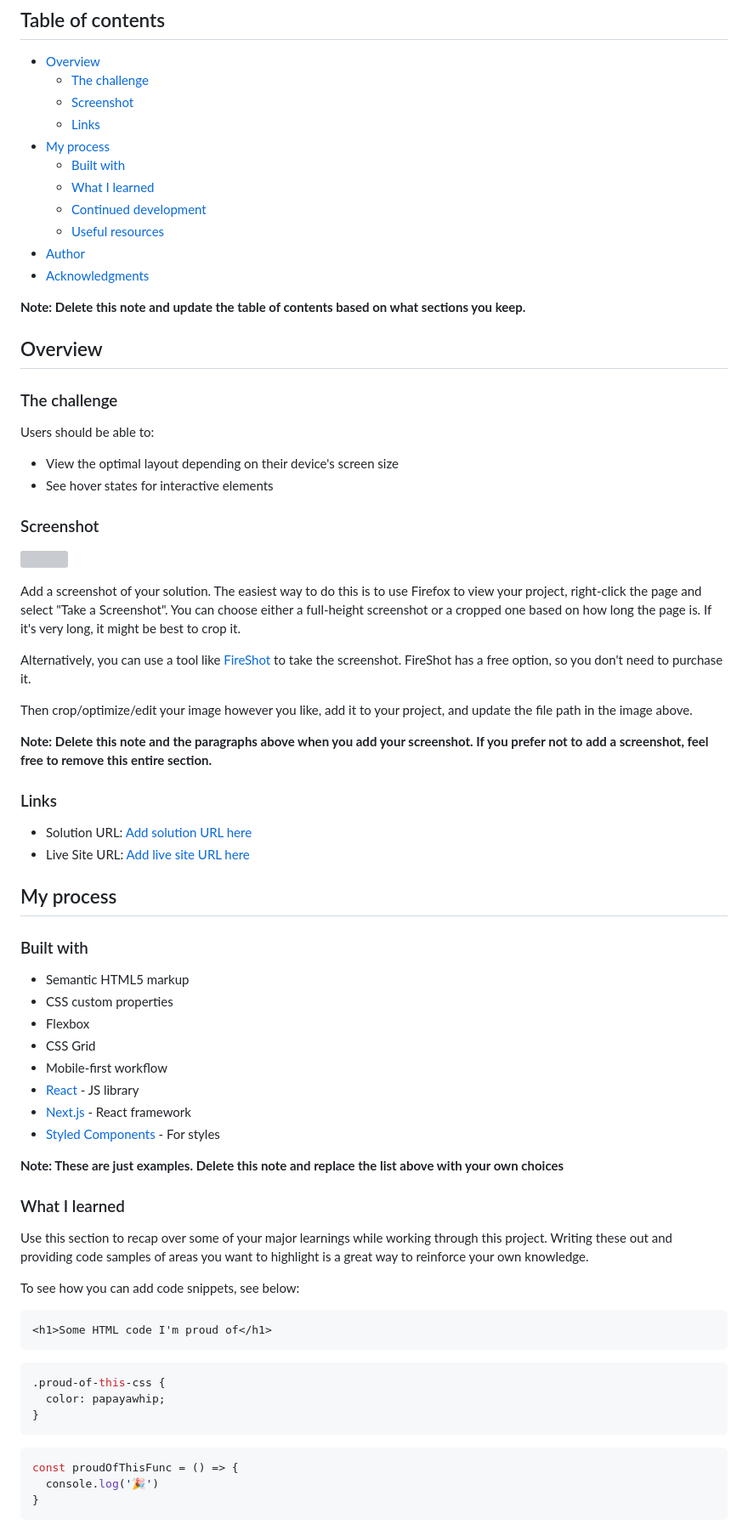
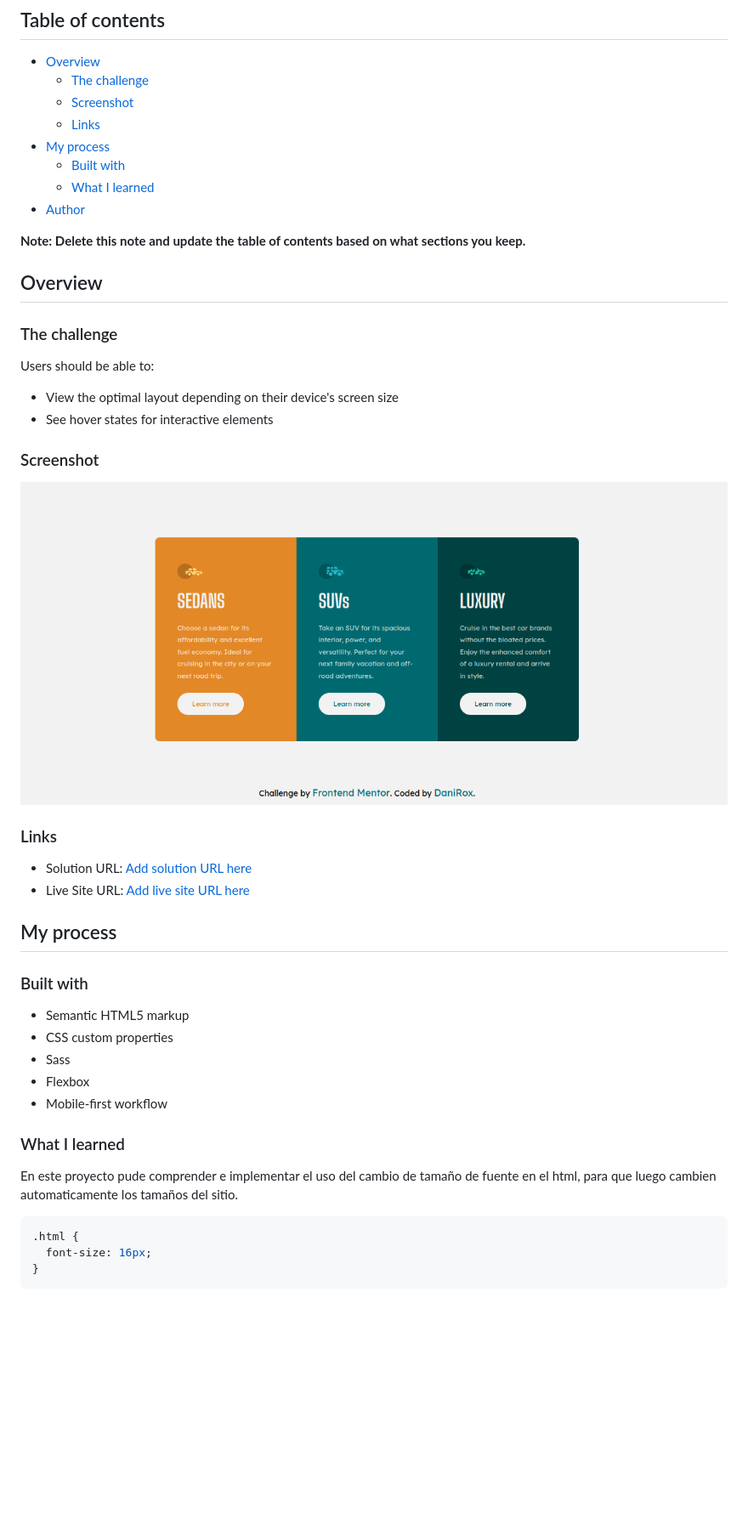
Before and after one commit to DaniRox/Componente-de-tarjeta, a Markdown page: README-template.md, the part around the change printed below. Shown: that part at 85% size. Rendered like a GitHub page; pictures changed too: images/Captura de pantalla -2023-07-03 13-22-08.png (added); blank space fills up the shorter version; grey boxes are pictures that could not be loaded.

````diff
--- a/README-template.md
+++ b/README-template.md
@@ -11,10 +11,7 @@ This is a solution to the [3-column preview card component challenge on Frontend
 - [My process](#my-process)
   - [Built with](#built-with)
   - [What I learned](#what-i-learned)
-  - [Continued development](#continued-development)
-  - [Useful resources](#useful-resources)
 - [Author](#author)
-- [Acknowledgments](#acknowledgments)
 
 **Note: Delete this note and update the table of contents based on what sections you keep.**
 
@@ -29,15 +26,9 @@ Users should be able to:
 
 ### Screenshot
 
-![](./screenshot.jpg)
+![](./images/Captura%20de%20pantalla%20-2023-07-03%2013-22-08.png)
 
-Add a screenshot of your solution. The easiest way to do this is to use Firefox to view your project, right-click the page and select "Take a Screenshot". You can choose either a full-height screenshot or a cropped one based on how long the page is. If it's very long, it might be best to crop it.
 
-Alternatively, you can use a tool like [FireShot](https://getfireshot.com/) to take the screenshot. FireShot has a free option, so you don't need to purchase it.
-
-Then crop/optimize/edit your image however you like, add it to your project, and update the file path in the image above.
-
-**Note: Delete this note and the paragraphs above when you add your screenshot. If you prefer not to add a screenshot, feel free to remove this entire section.**
 
 ### Links
 
@@ -50,32 +41,19 @@ Then crop/optimize/edit your image however you like, add it to your project, and
 
 - Semantic HTML5 markup
 - CSS custom properties
+- Sass
 - Flexbox
-- CSS Grid
 - Mobile-first workflow
-- [React](https://reactjs.org/) - JS library
-- [Next.js](https://nextjs.org/) - React framework
-- [Styled Components](https://styled-components.com/) - For styles
 
-**Note: These are just examples. Delete this note and replace the list above with your own choices**
 
 ### What I learned
 
-Use this section to recap over some of your major learnings while working through this project. Writing these out and providing code samples of areas you want to highlight is a great way to reinforce your own knowledge.
+En este proyecto pude comprender e implementar el uso del cambio de tamaño de fuente en el html, para que luego cambien automaticamente los tamaños del sitio.
 
-To see how you can add code snippets, see below:
 
-```html
-<h1>Some HTML code I'm proud of</h1>
-```
 ```css
-.proud-of-this-css {
-  color: papayawhip;
-}
-```
-```js
-const proudOfThisFunc = () => {
-  console.log('🎉')
+.html {
+  font-size: 16px;
 }
 ```
 
````
Also changed, not shown: other parts of README-template.md (+3 -29 lines).
